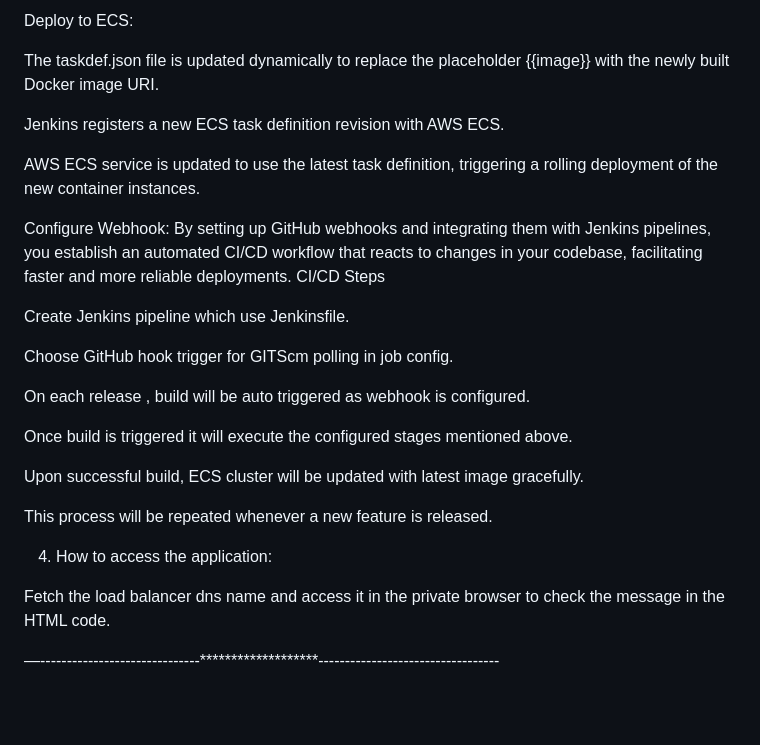
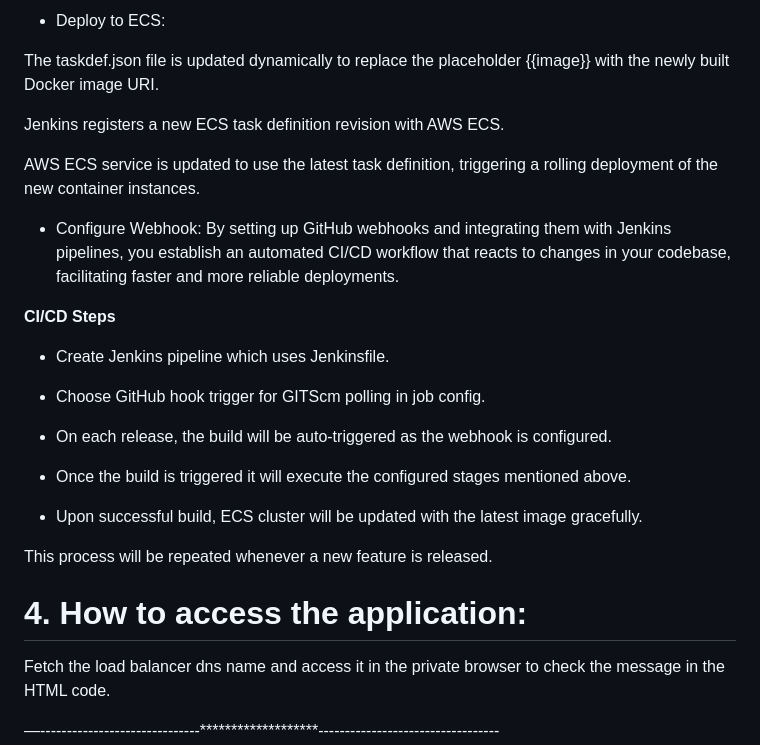
Before and after one commit to manishaacharya111/Zivver, a Markdown page: README.md, the part around the change printed below. GitHub-like rendering; blank space fills up the shorter version.

```diff
--- a/README.md
+++ b/README.md
@@ -133,5 +133,5 @@ Trivy scans the Docker image for vulnerabilities before deployment. If there is
 
-Deploy to ECS:
+- Deploy to ECS:
 
 The taskdef.json file is updated dynamically to replace the placeholder {{image}} with the newly built Docker image URI.
 
@@ -139,22 +139,23 @@ Jenkins registers a new ECS task definition revision with AWS ECS.
 
 AWS ECS service is updated to use the latest task definition, triggering a rolling deployment of the new container instances.
 
-Configure Webhook: By setting up GitHub webhooks and integrating them with Jenkins pipelines, you establish an automated CI/CD workflow that reacts to changes in your codebase, facilitating faster and more reliable deployments.
-CI/CD Steps
+- Configure Webhook: By setting up GitHub webhooks and integrating them with Jenkins pipelines, you establish an automated CI/CD workflow that reacts to changes in your codebase, facilitating faster and more reliable deployments.
 
-Create Jenkins pipeline which use Jenkinsfile.
+**CI/CD Steps**
 
-Choose GitHub hook trigger for GITScm polling in job config.
+- Create Jenkins pipeline which uses Jenkinsfile.
 
-On each release , build will be auto triggered as webhook is configured.
+- Choose GitHub hook trigger for GITScm polling in job config.
 
-Once build is triggered it will execute the configured stages mentioned above.
+- On each release, the build will be auto-triggered as the webhook is configured.
 
-Upon successful build, ECS cluster will be updated with latest image gracefully.
+- Once the build is triggered it will execute the configured stages mentioned above.
+
+- Upon successful build, ECS cluster will be updated with the latest image gracefully.
 
 This process will be repeated whenever a new feature is released.
 
-4. How to access the application:
+# 4. How to access the application:
 
 Fetch the load balancer dns name and access it in the private browser to check the message in the HTML code.
 
```
Also changed, not shown: other parts of README.md (+54 -54 lines).
